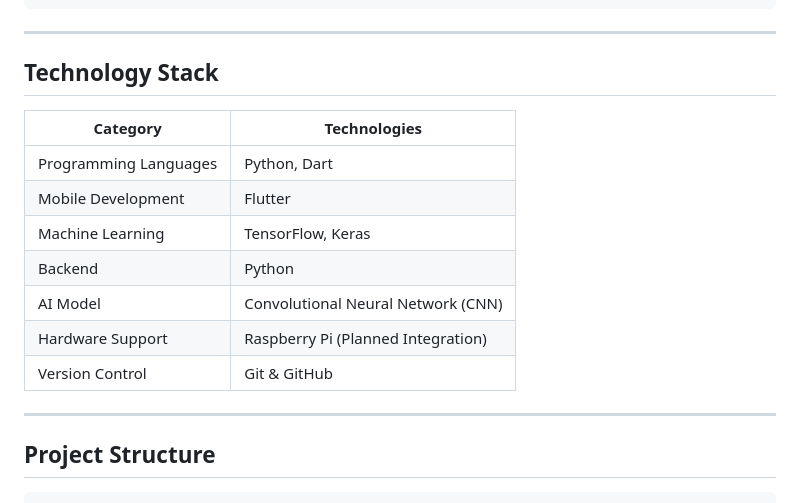
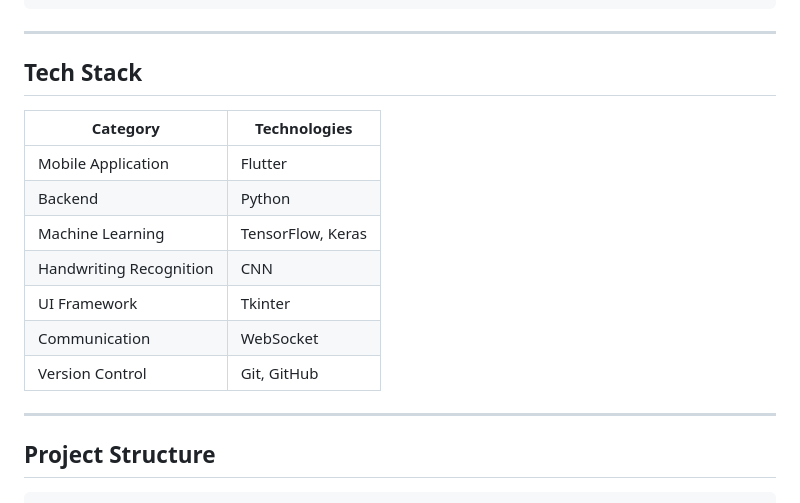
Before and after one commit to sankavi03/scribogenie, a Markdown page: README.md, the part around the change. Drawn GitHub-style.

Commit message:
docs: improve project documentation

````diff
--- a/README.md
+++ b/README.md
@@ -54,20 +54,19 @@ Feedback to User
 
 ---
 
-## Technology Stack
+## Tech Stack
 
 | Category | Technologies |
-|----------|--------------|
-| Programming Languages | Python, Dart |
-| Mobile Development | Flutter |
+|-----------|--------------|
+| Mobile Application | Flutter |
+| Backend | Python |
 | Machine Learning | TensorFlow, Keras |
-| Backend | Python |
-| AI Model | Convolutional Neural Network (CNN) |
-| Hardware Support | Raspberry Pi (Planned Integration) |
-| Version Control | Git & GitHub |
+| Handwriting Recognition | CNN |
+| UI Framework | Tkinter |
+| Communication | WebSocket |
+| Version Control | Git, GitHub |
 
 ---
-
 ## Project Structure
 
 ```
````
